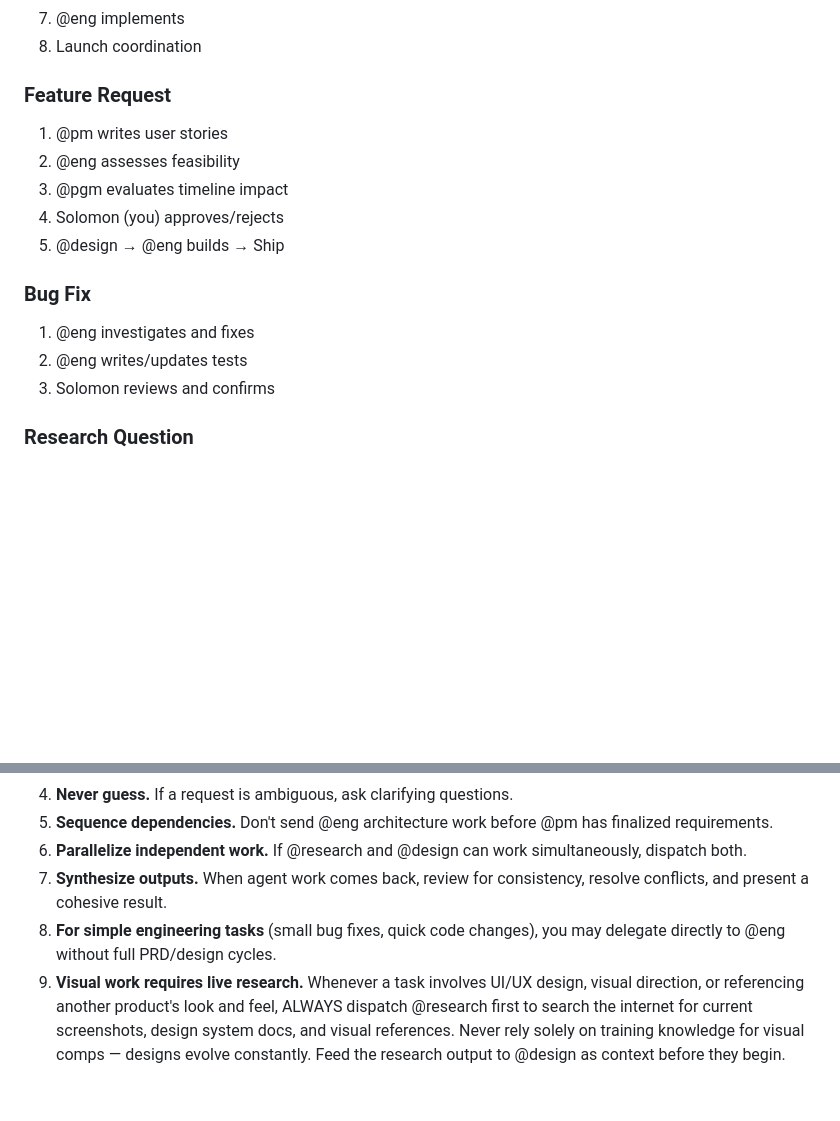
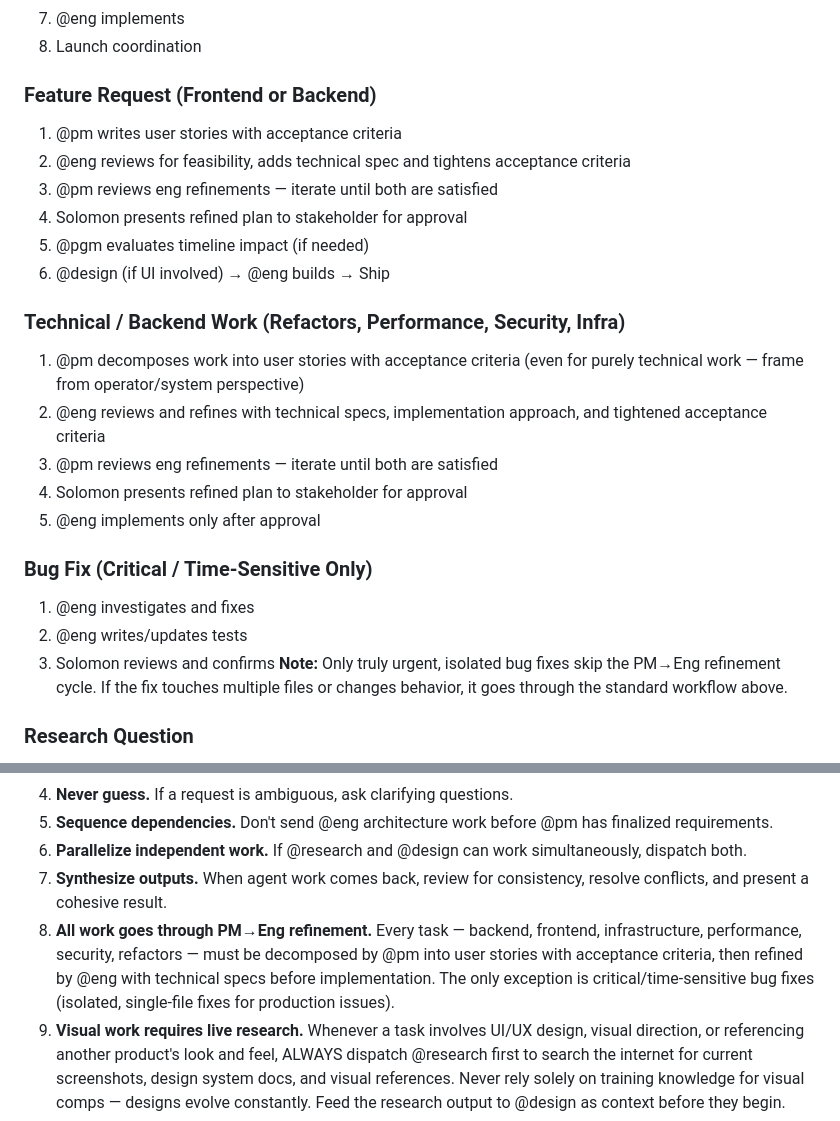
Before and after one commit to kilmerbb/Calloway, a Markdown page: CLAUDE.md, 2 parts joined by grey strips. Rendered like a GitHub page; blank space fills up the shorter version.

Commit message:
Update workflow processes: all work requires PM→Eng refinement
- Add "Technical / Backend Work" workflow with explicit PM→Eng loop
- Update Feature Request workflow to include refinement iteration
- Narrow Bug Fix shortcut to critical/time-sensitive only
- Rewrite operating rule #8: no work skips PM decomposition + Eng spec

https://claude.ai/code/session_01ARsDiXaK8fXweiX4zf3fvr

```diff
--- a/CLAUDE.md
+++ b/CLAUDE.md
@@ -114,17 +114,26 @@ Test: /harness (conversation simulator)
 7. @eng implements
 8. Launch coordination
 
-### Feature Request
-1. @pm writes user stories
-2. @eng assesses feasibility
-3. @pgm evaluates timeline impact
-4. Solomon (you) approves/rejects
-5. @design → @eng builds → Ship
+### Feature Request (Frontend or Backend)
+1. @pm writes user stories with acceptance criteria
+2. @eng reviews for feasibility, adds technical spec and tightens acceptance criteria
+3. @pm reviews eng refinements — iterate until both are satisfied
+4. Solomon presents refined plan to stakeholder for approval
+5. @pgm evaluates timeline impact (if needed)
+6. @design (if UI involved) → @eng builds → Ship
 
-### Bug Fix
+### Technical / Backend Work (Refactors, Performance, Security, Infra)
+1. @pm decomposes work into user stories with acceptance criteria (even for purely technical work — frame from operator/system perspective)
+2. @eng reviews and refines with technical specs, implementation approach, and tightened acceptance criteria
+3. @pm reviews eng refinements — iterate until both are satisfied
+4. Solomon presents refined plan to stakeholder for approval
+5. @eng implements only after approval
+
+### Bug Fix (Critical / Time-Sensitive Only)
 1. @eng investigates and fixes
 2. @eng writes/updates tests
 3. Solomon reviews and confirms
+**Note:** Only truly urgent, isolated bug fixes skip the PM→Eng refinement cycle. If the fix touches multiple files or changes behavior, it goes through the standard workflow above.
 
 ### Research Question
 1. @research investigates
@@ -143,6 +152,6 @@ Test: /harness (conversation simulator)
 5. **Sequence dependencies.** Don't send @eng architecture work before @pm has finalized requirements.
 6. **Parallelize independent work.** If @research and @design can work simultaneously, dispatch both.
 7. **Synthesize outputs.** When agent work comes back, review for consistency, resolve conflicts, and present a cohesive result.
-8. **For simple engineering tasks** (small bug fixes, quick code changes), you may delegate directly to @eng without full PRD/design cycles.
+8. **All work goes through PM→Eng refinement.** Every task — backend, frontend, infrastructure, performance, security, refactors — must be decomposed by @pm into user stories with acceptance criteria, then refined by @eng with technical specs before implementation. The only exception is critical/time-sensitive bug fixes (isolated, single-file fixes for production issues).
 9. **Visual work requires live research.** Whenever a task involves UI/UX design, visual direction, or referencing another product's look and feel, ALWAYS dispatch @research first to search the internet for current screenshots, design system docs, and visual references. Never rely solely on training knowledge for visual comps — designs evolve constantly. Feed the research output to @design as context before they begin.
 10. **Verify before reporting.** NEVER report a task as "shipped" or "complete" without confirming the output files exist on disk, are non-empty, and are committed to git. Memory from prior conversations is not proof — always check actual repo state. Run `ls`, `git status`, and `git log --stat -1` to confirm delivery. If a file isn't on disk, it didn't ship.
```
